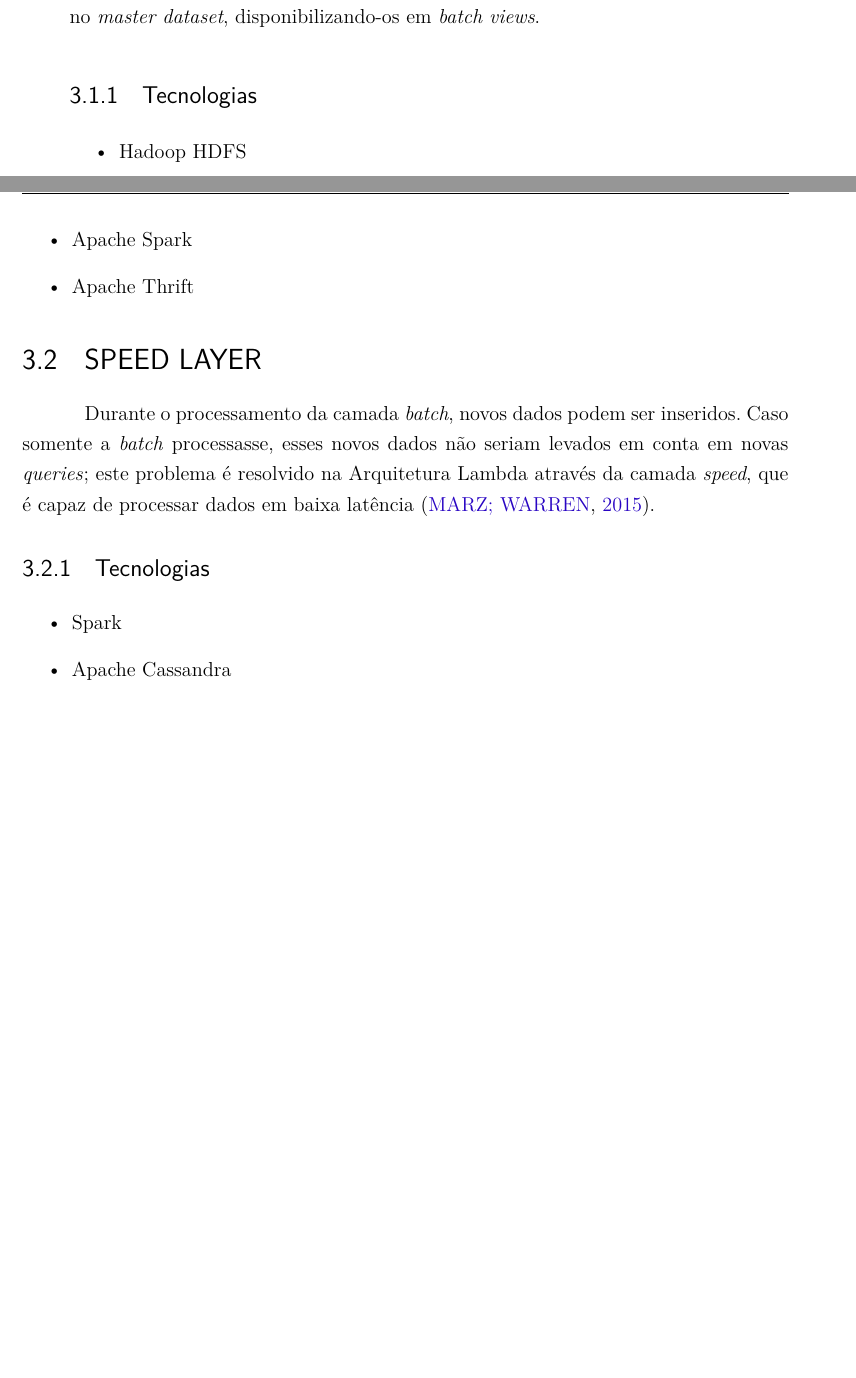
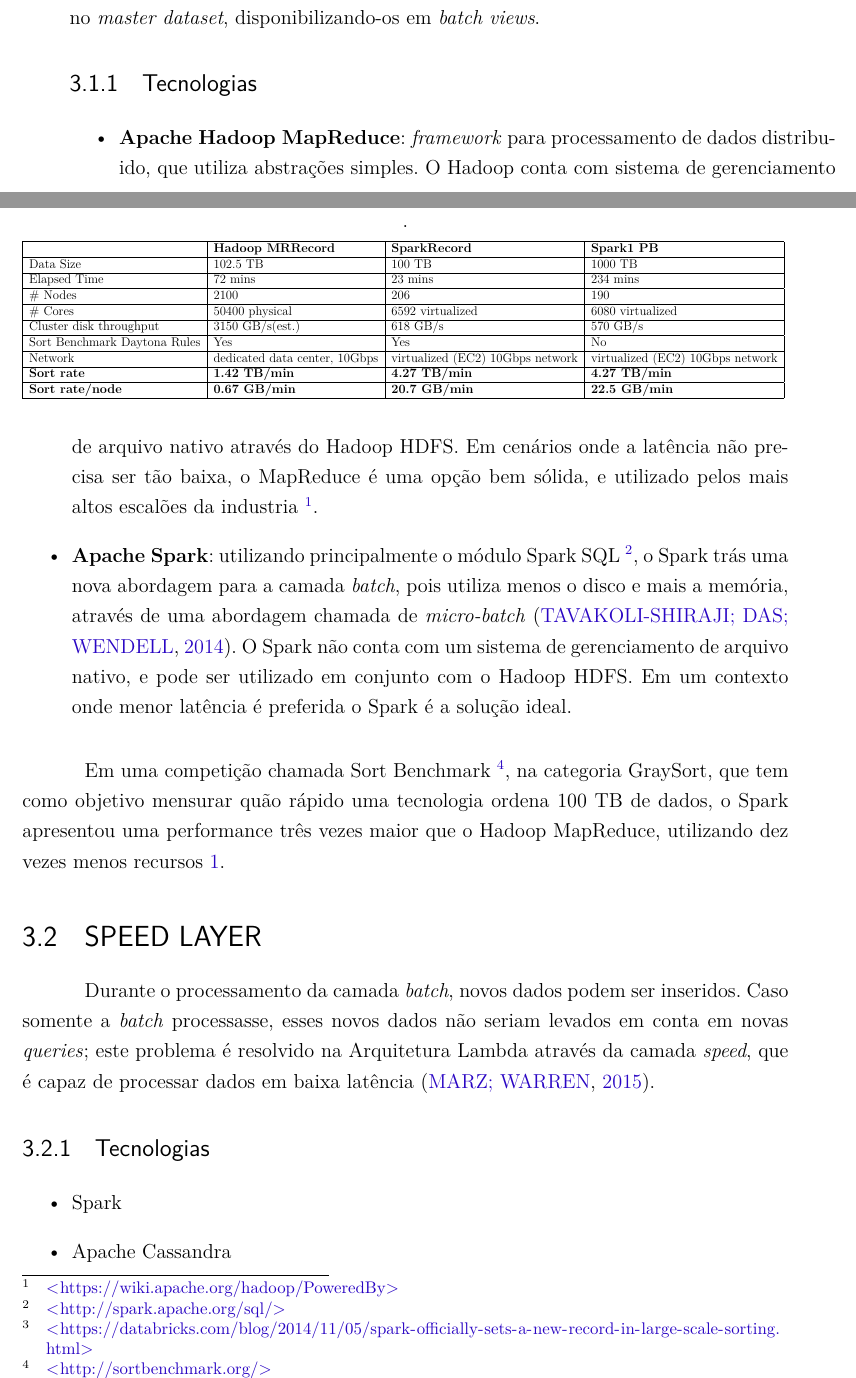
Before and after one commit to fga-unb/template-latex-tcc, a LaTeX thesis (tcc.tex, which reads bibliografia.bib, editaveis/3_arquiteturalambda.tex): two parts of pages 35 and 36 of 51 before the commit and two parts of pages 35 and 36 of 53 after it, joined at a grey line, cut so that both start at the same text, the shorter picture padded with empty space. Compiled offline with pdfLaTeX.

Commit message:
Lambda tecnologies
Signed-off-by: Dylan Guedes <djmgguedes@gmail.com>

```diff
--- a/bibliografia.bib
+++ b/bibliografia.bib
@@ -53,0 +58,3 @@
+  year = {2014},
+  url = {https://databricks.com/blog/2014/09/16/spark-1-1-the-state-of-spark-streaming.html}
+}
--- a/editaveis/3_arquiteturalambda.tex
+++ b/editaveis/3_arquiteturalambda.tex
@@ -40,10 +40,51 @@
 \subsection{Tecnologias}
 
 \begin{itemize}
-  \item Hadoop HDFS
-  \item Apache Spark
-  \item Apache Thrift
+    \item \textbf{Apache Hadoop MapReduce}: \textit{framework} para processamento
+de dados distribuido, que utiliza abstrações simples. O Hadoop conta com sistema
+de gerenciamento de arquivo nativo através do Hadoop HDFS. Em cenários onde a
+latência não precisa ser tão baixa, o MapReduce é uma opção bem sólida, e
+utilizado pelos mais altos escalões da
+industria \footnote{\url{https://wiki.apache.org/hadoop/PoweredBy}}.
+
+    \item \textbf{Apache Spark}: utilizando principalmente o módulo Spark SQL
+\footnote{\url{http://spark.apache.org/sql/}}, o Spark trás uma nova abordagem
+para a camada \textit{batch}, pois utiliza menos o disco e mais a memória,
+através de uma abordagem chamada de \textit{micro-batch} \cite{arsalan2014}.
+O Spark não conta com um sistema de gerenciamento de arquivo nativo, e pode
+ser utilizado em conjunto com o Hadoop HDFS. Em um contexto onde menor latência
+é preferida o Spark é a solução ideal.
+
 \end{itemize}
+
+\begin{table}[]
+    \centering
+    \caption[Resultados da Sort Benchmark 2014, categoria GraySort]{Resultados da Sort Benchmark 2014, categoria GraySort. Fonte: Databricks \footnotemark\\.}
+    \label{tab:graysort2014results}
+    \resizebox{\textwidth}{!}{%
+        \begin{tabular}{|l|l|l|l|}
+            \hline
+             & \textbf{Hadoop MRRecord}      & \textbf{SparkRecord}             & \textbf{Spark1 PB}               \\ \hline
+             Data Size                    & 102.5 TB                      & 100 TB                           & 1000 TB                          \\ \hline
+             Elapsed Time                 & 72 mins                       & 23 mins                          & 234 mins                         \\ \hline
+             \# Nodes                     & 2100                          & 206                              & 190                              \\ \hline
+             \# Cores                     & 50400 physical                & 6592 virtualized                 & 6080 virtualized                 \\ \hline
+             Cluster disk throughput      & 3150 GB/s(est.)               & 618 GB/s                         & 570 GB/s                         \\ \hline
+             Sort Benchmark Daytona Rules & Yes                           & Yes                              & No                               \\ \hline
+             Network                      & dedicated data center, 10Gbps & virtualized (EC2) 10Gbps network & virtualized (EC2) 10Gbps network \\ \hline
+             \textbf{Sort rate}           & \textbf{1.42 TB/min}          & \textbf{4.27 TB/min}             & \textbf{4.27 TB/min}             \\ \hline
+             \textbf{Sort rate/node}      & \textbf{0.67 GB/min}          & \textbf{20.7 GB/min}             & \textbf{22.5 GB/min}             \\ \hline
+        \end{tabular}
+    }
+\end{table}
+
+\footnotetext{\url{https://databricks.com/blog/2014/11/05/spark-officially-sets-a-new-record-in-large-scale-sorting.html}}
+
+Em uma competição chamada Sort
+Benchmark \footnote{\url{http://sortbenchmark.org/}}, na categoria GraySort,
+que tem como objetivo mensurar quão rápido uma tecnologia ordena 100 TB de
+dados, o Spark apresentou uma performance três vezes maior que o Hadoop
+MapReduce, utilizando dez vezes menos recursos \ref{tab:graysort2014results}.
 
 \section{SPEED LAYER}
 
```
Also changed, not shown: bibliografia.bib (4 more changed lines).
